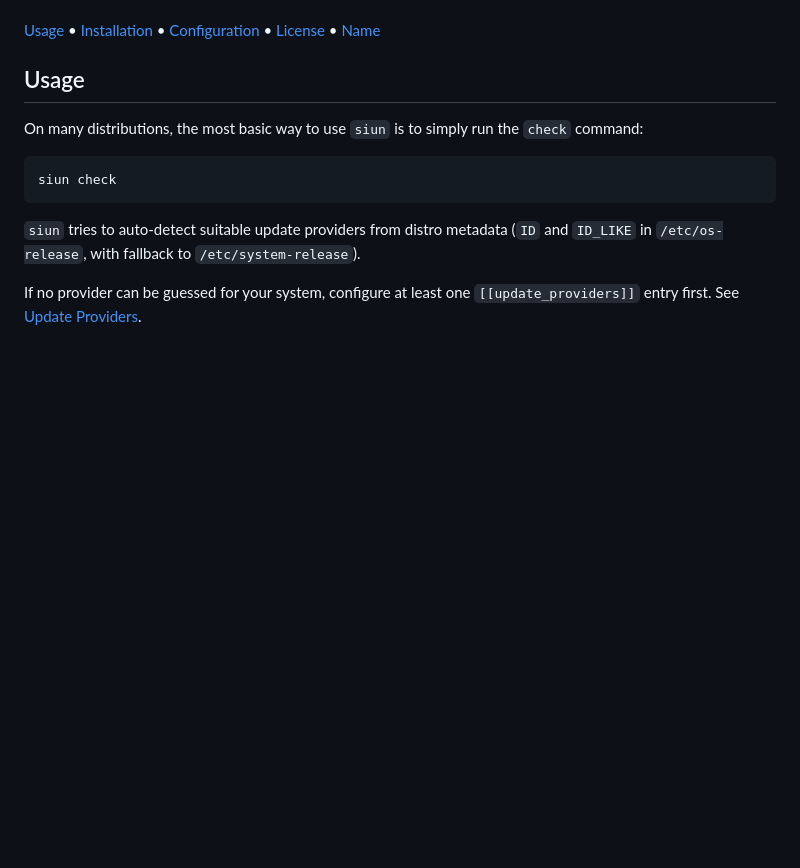
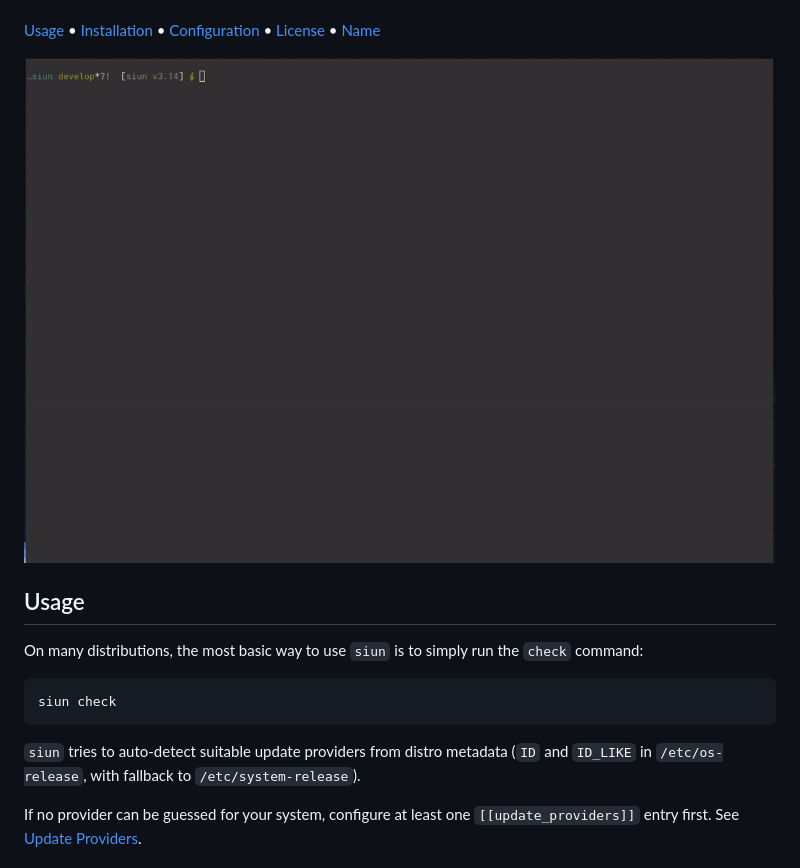
Before and after one commit to t4k1t/siun, a Markdown page: README.md, the part around the change. Drawn GitHub-style; pictures changed too: assets/siun-gif.gif (added); blank space fills up the shorter version.

Commit message:
Add demo gif
Signed-off-by: Thomas <t4k1t+dev@protonmail.com>

```diff
--- a/README.md
+++ b/README.md
@@ -13,6 +13,8 @@ Prioritize package updates based on your own criteria or pick from built-in help
 -----
 
 [Usage](#usage) • [Installation](#installation) • [Configuration](#configuration) • [License](#license) • [Name](#name)
+
+<img height="720" alt="siun gif" src="assets/siun-gif.gif" align="center">
 
 ## Usage
 
```
